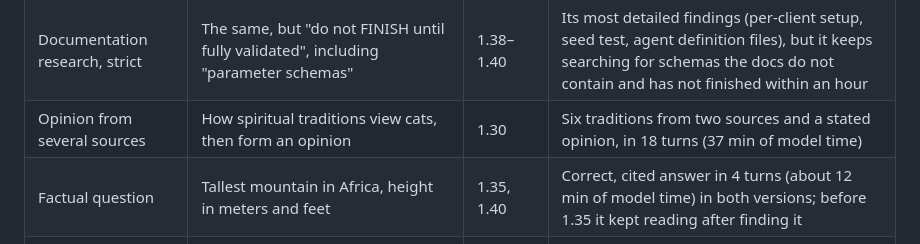
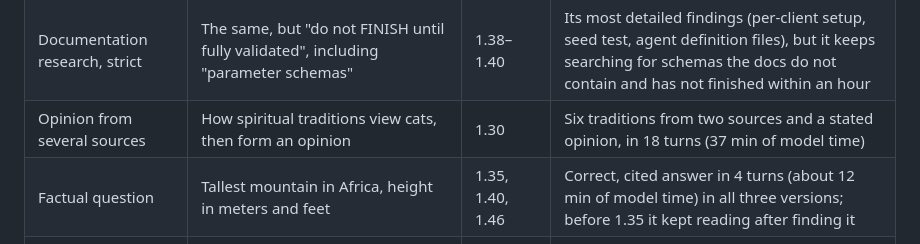
Before and after one commit to SnowFXXX/LocalAgentBrowser, a Markdown page: README.md, the part around the change. Rendered like a GitHub page.

Commit message:
Record the 1.46 factual rerun in the changelog and README
Co-Authored-By: Claude Opus 5.5 <noreply@anthropic.com>

```diff
--- a/README.md
+++ b/README.md
@@ -154,7 +154,7 @@ does not generalise; the [changelog](https://github.com/SnowFXXX/LocalAgentBrows
 | Documentation research | Setup commands and file layout for Playwright's test agents | 1.27 | Finished on its own in 13 turns (~36 min) with commands, roles and file layout |
 | Documentation research, strict | The same, but "do not FINISH until fully validated", including "parameter schemas" | 1.38–1.40 | Its most detailed findings (per-client setup, seed test, agent definition files), but it keeps searching for schemas the docs do not contain and has not finished within an hour |
 | Opinion from several sources | How spiritual traditions view cats, then form an opinion | 1.30 | Six traditions from two sources and a stated opinion, in 18 turns (37 min of model time) |
-| Factual question | Tallest mountain in Africa, height in meters and feet | 1.35, 1.40 | Correct, cited answer in 4 turns (about 12 min of model time) in both versions; before 1.35 it kept reading after finding it |
+| Factual question | Tallest mountain in Africa, height in meters and feet | 1.35, 1.40, 1.46 | Correct, cited answer in 4 turns (about 12 min of model time) in all three versions; before 1.35 it kept reading after finding it |
 | Comparison and recommendation | Python vs Rust for command-line tools; recommend one for a beginner. Later: SQLite vs PostgreSQL for a small web app, then a recommendation for a hobby project | 1.36, 1.42 | Python vs Rust: cited comparison recommending Python in 16 turns (33 min), Rust's libraries not covered. SQLite vs PostgreSQL: all three parts covered and cited, with a recommendation, in 13 turns (38 min) |
 | List of items | Three free, open-source Photoshop alternatives and the strengths of each | 1.37–1.38 | GIMP, Krita and Darktable with their strengths, all cited, in 9 turns (24 min); 1.37 listed a fourth and added an unrequested opinion, which 1.38 fixes |
 | Step-by-step how-to | Make a sourdough starter, with quantities and what to do each day | 1.36–1.37 | A clear plan in 7 turns (19 min), but it invented the first water amount; 1.37 stops guessing and flags unsupported numbers, and the agent then went looking for the missing details |
```
Also changed, not shown: CHANGELOG.md (+2 -0 lines).
